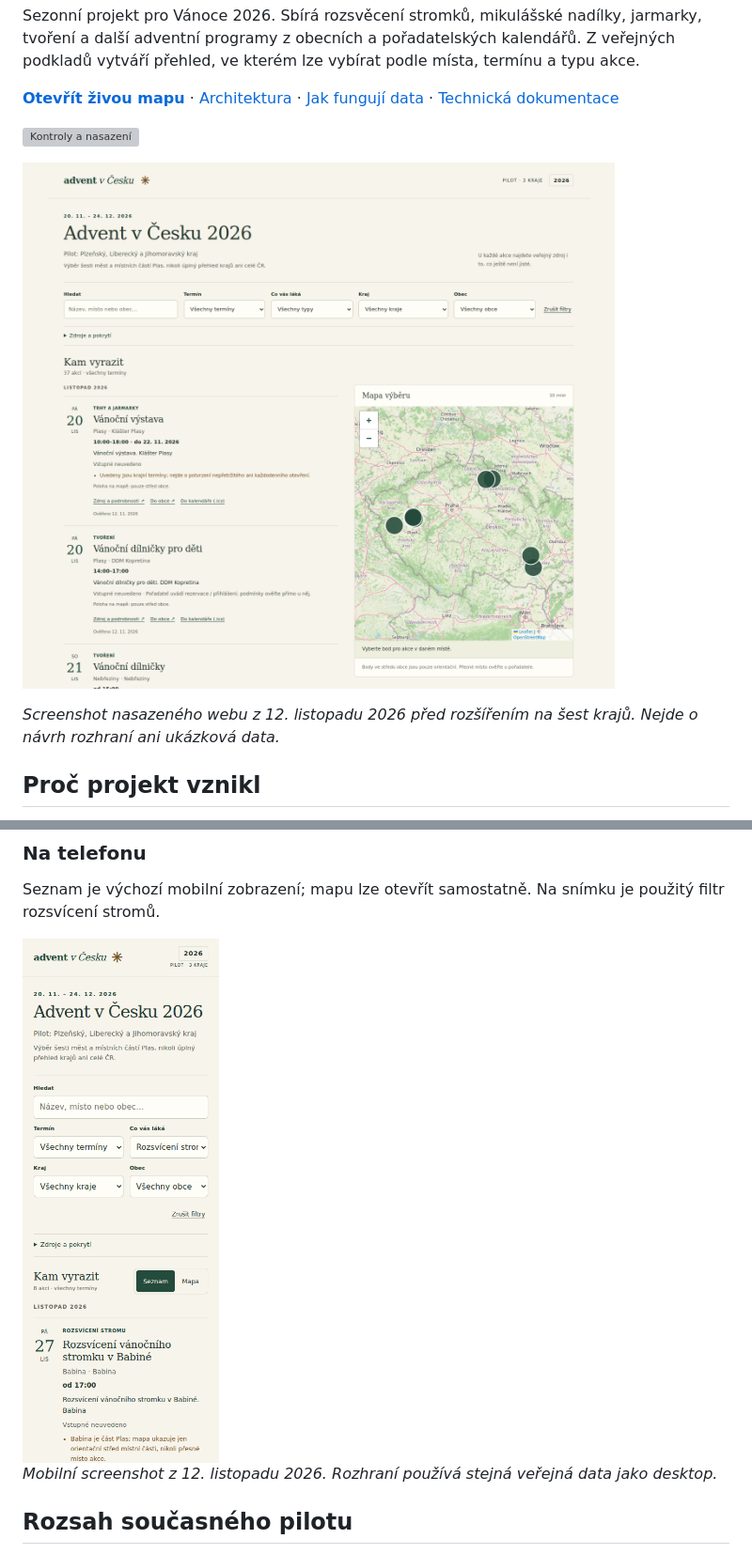
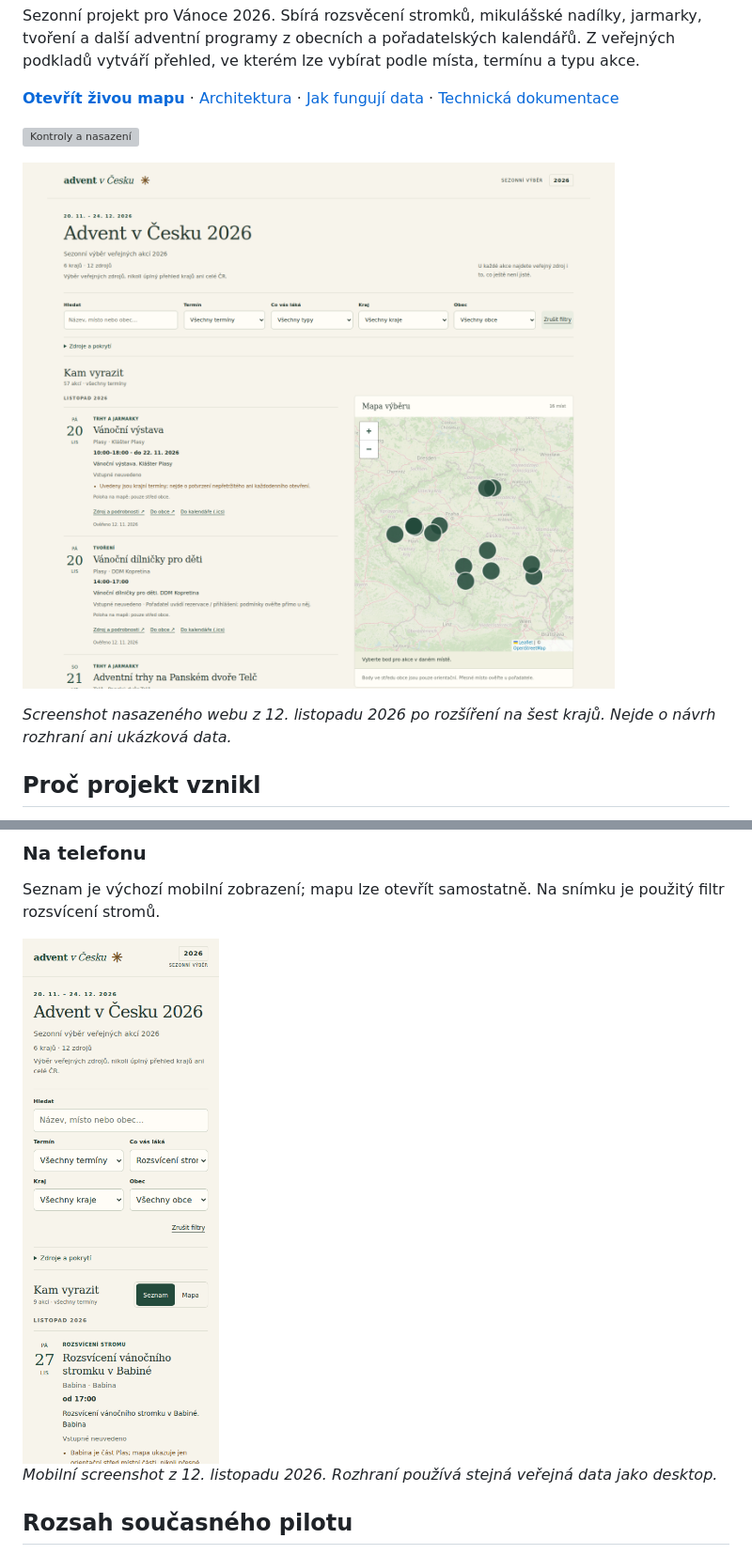
Before and after one commit to romanzdk/advent-cesko-pilot, a Markdown page: README.md, 2 parts joined by grey strips. Shown at 94% size. GitHub-like rendering; pictures changed too: docs/assets/desktop.png, docs/assets/mobile.png; grey boxes are pictures that could not be loaded.

Commit message:
docs: refresh live screenshots for six-region coverage

```diff
--- a/README.md
+++ b/README.md
@@ -10,7 +10,7 @@ Sezonní projekt pro Vánoce 2026. Sbírá rozsvěcení stromků, mikulášské
 
 ![Skutečná desktopová verze Adventu v Česku: filtry, chronologický seznam a mapa vybraných míst](docs/assets/desktop.png)
 
-*Screenshot nasazeného webu z 12. listopadu 2026 před rozšířením na šest krajů. Nejde o návrh rozhraní ani ukázková data.*
+*Screenshot nasazeného webu z 12. listopadu 2026 po rozšíření na šest krajů. Nejde o návrh rozhraní ani ukázková data.*
 
 ## Proč projekt vznikl
 
```
